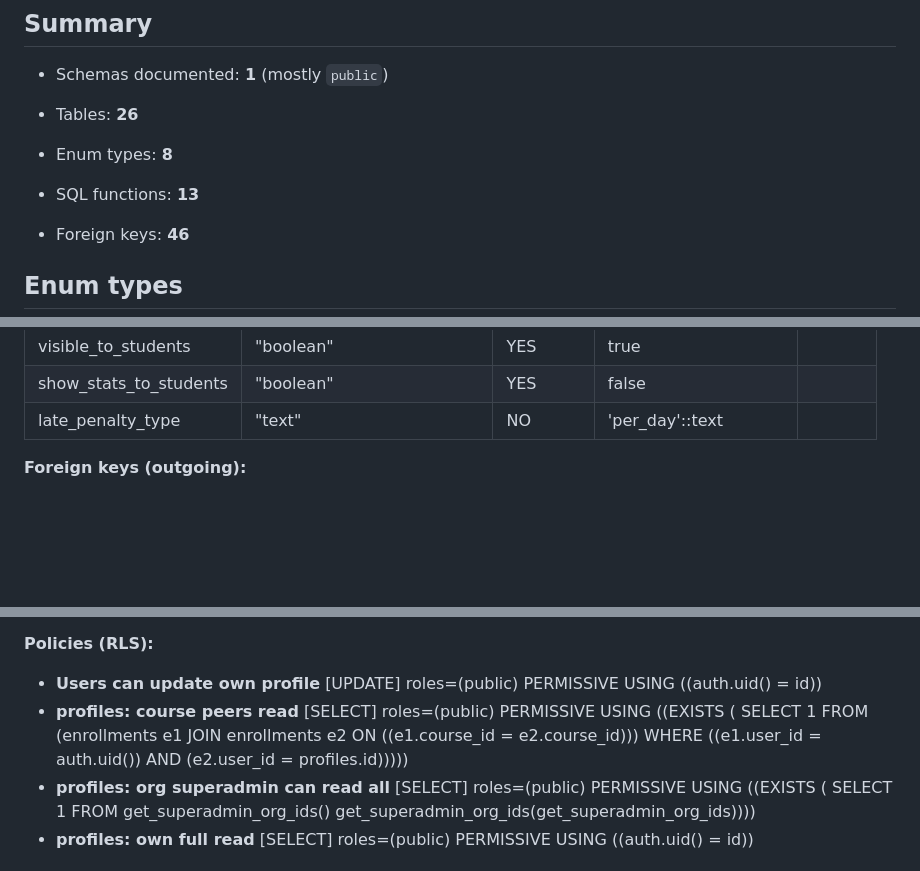
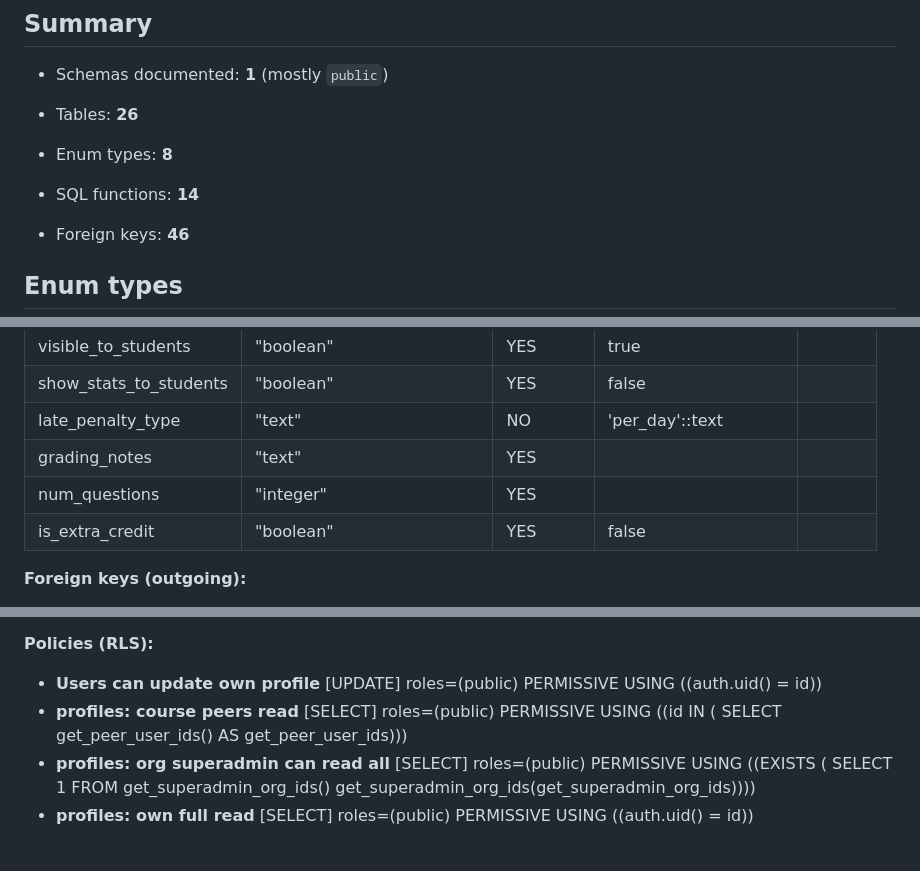
Before and after one commit to kevincure/ModernLMS, a Markdown page: CURRENT_DATABASE_STRUCTURE.md, 3 parts joined by grey strips. Rendered like a GitHub page; blank space fills up the shorter version.

```diff
--- a/CURRENT_DATABASE_STRUCTURE.md
+++ b/CURRENT_DATABASE_STRUCTURE.md
@@ -12,7 +12,7 @@ Source: `remote_schema.sql` exported from Supabase/Postgres.
 
 - Enum types: **8**
 
-- SQL functions: **13**
+- SQL functions: **14**
 
 - Foreign keys: **46**
 
@@ -186,6 +187,9 @@ Source: `remote_schema.sql` exported from Supabase/Postgres.
 |visible_to_students|"boolean"|YES|true| |
 |show_stats_to_students|"boolean"|YES|false| |
 |late_penalty_type|"text"|NO|'per_day'::text| |
+|grading_notes|"text"|YES|| |
+|num_questions|"integer"|YES|| |
+|is_extra_credit|"boolean"|YES|false| |
 
 **Foreign keys (outgoing):**
 
@@ -619,10 +624,7 @@ Source: `remote_schema.sql` exported from Supabase/Postgres.
 **Policies (RLS):**
 
 - **Users can update own profile** [UPDATE] roles=(public) PERMISSIVE USING ((auth.uid() = id))
-- **profiles: course peers read** [SELECT] roles=(public) PERMISSIVE USING ((EXISTS ( SELECT 1
-   FROM (enrollments e1
-     JOIN enrollments e2 ON ((e1.course_id = e2.course_id)))
-  WHERE ((e1.user_id = auth.uid()) AND (e2.user_id = profiles.id)))))
+- **profiles: course peers read** [SELECT] roles=(public) PERMISSIVE USING ((id IN ( SELECT get_peer_user_ids() AS get_peer_user_ids)))
 - **profiles: org superadmin can read all** [SELECT] roles=(public) PERMISSIVE USING ((EXISTS ( SELECT 1
    FROM get_superadmin_org_ids() get_superadmin_org_ids(get_superadmin_org_ids))))
 - **profiles: own full read** [SELECT] roles=(public) PERMISSIVE USING ((auth.uid() = id))
```
Also changed, not shown: other parts of CURRENT_DATABASE_STRUCTURE.md (+7 -5 lines).
